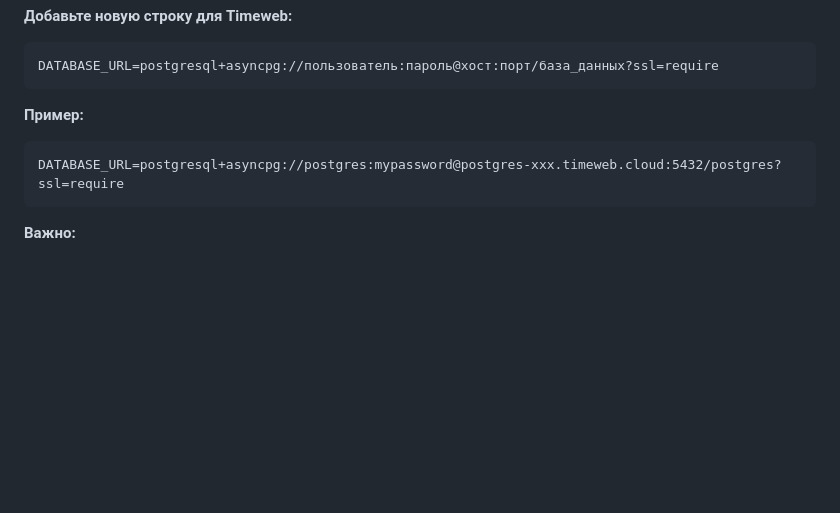
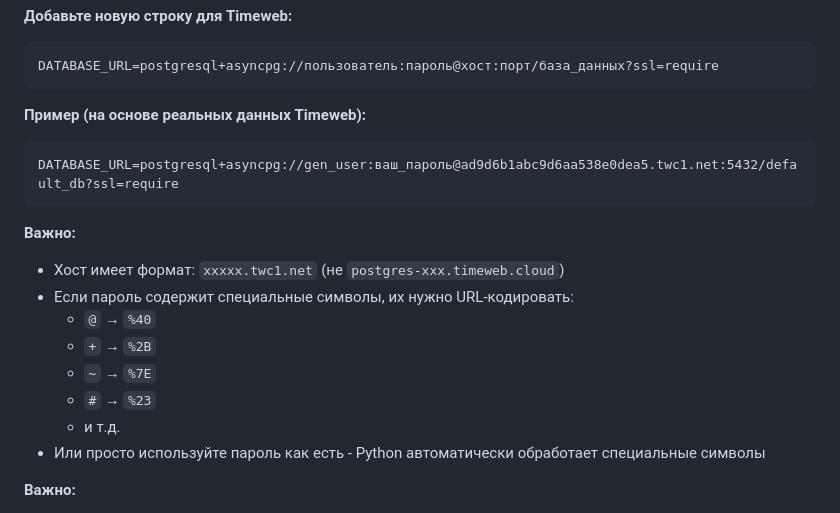
Before and after one commit to GrekEv/facy-app, a Markdown page: TIMEWEB_POSTGRESQL_SETUP.md, the part around the change printed below. Rendered like a GitHub page; blank space fills up the shorter version.

````diff
--- a/TIMEWEB_POSTGRESQL_SETUP.md
+++ b/TIMEWEB_POSTGRESQL_SETUP.md
@@ -91,10 +113,20 @@ DATABASE_URL=postgresql+asyncpg://facy_user:etxX4gk272PdJYH@rc1a-6t9pb3se81b4idf
 DATABASE_URL=postgresql+asyncpg://пользователь:пароль@хост:порт/база_данных?ssl=require
 ```
 
-**Пример:**
+**Пример (на основе реальных данных Timeweb):**
 ```
-DATABASE_URL=postgresql+asyncpg://postgres:mypassword@postgres-xxx.timeweb.cloud:5432/postgres?ssl=require
+DATABASE_URL=postgresql+asyncpg://gen_user:ваш_пароль@ad9d6b1abc9d6aa538e0dea5.twc1.net:5432/default_db?ssl=require
 ```
+
+**Важно:**
+- Хост имеет формат: `xxxxx.twc1.net` (не `postgres-xxx.timeweb.cloud`)
+- Если пароль содержит специальные символы, их нужно URL-кодировать:
+  - `@` → `%40`
+  - `+` → `%2B`
+  - `~` → `%7E`
+  - `#` → `%23`
+  - и т.д.
+- Или просто используйте пароль как есть - Python автоматически обработает специальные символы
 
 **Важно:**
 - Формат: `postgresql+asyncpg://` (не просто `postgresql://`)
````
Also changed, not shown: other parts of TIMEWEB_POSTGRESQL_SETUP.md (+44 -8 lines), QUICK_TIMEWEB_DB_SETUP.md (added, +105 -0 lines).
